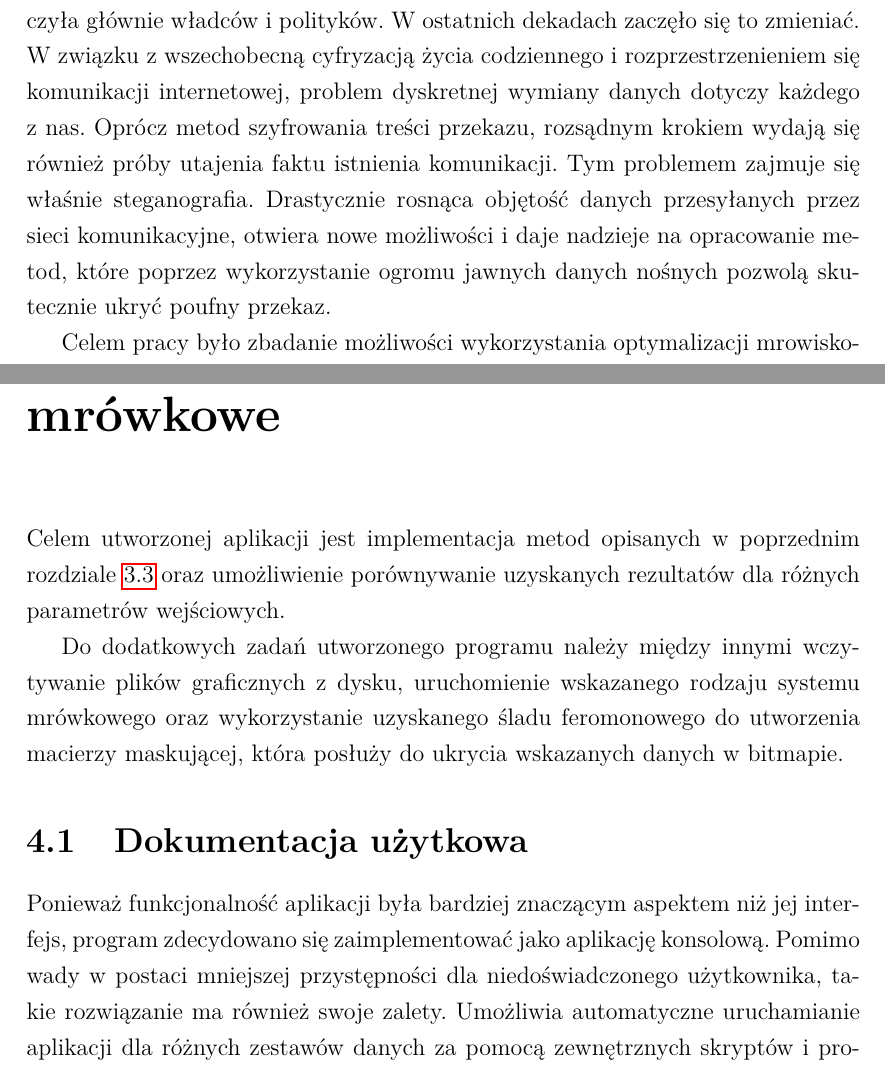
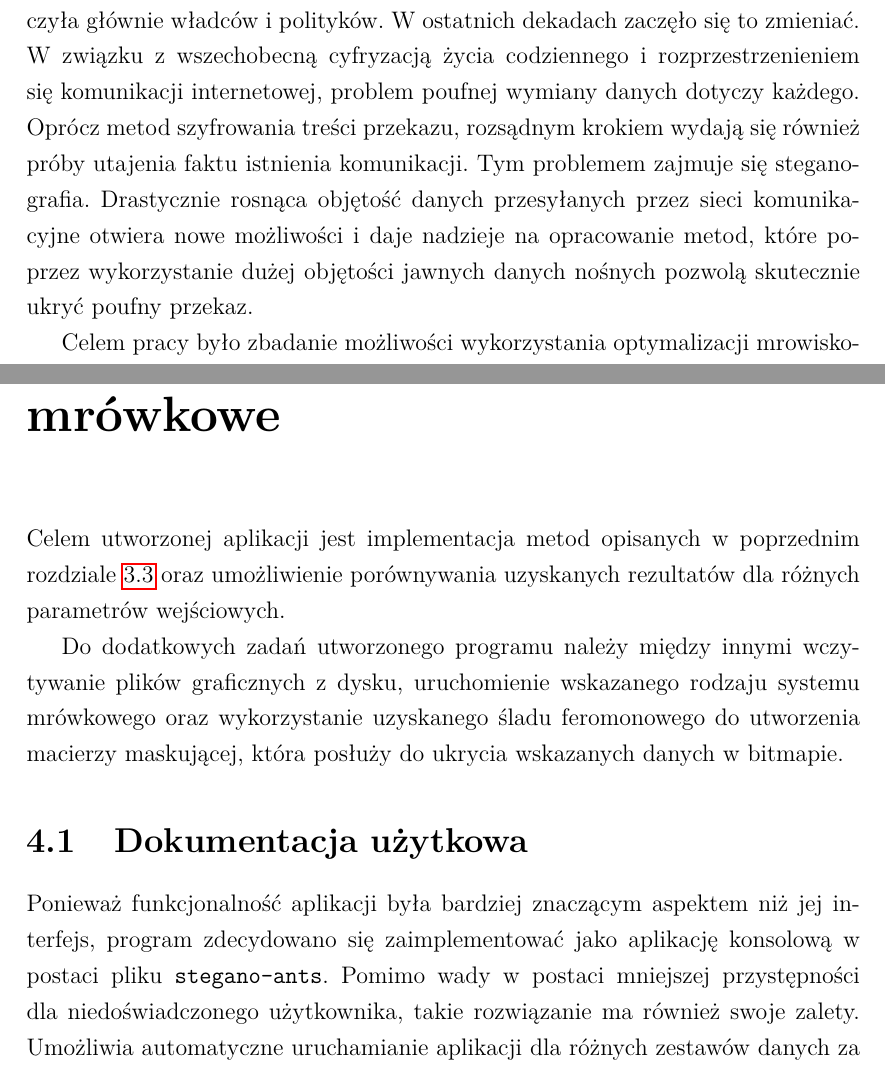
Before and after one commit to GrzegorzKazana/stegano-ants, a LaTeX thesis (docs/thesis/report.tex, which reads docs/thesis/src/chapters/01_wstep.tex, docs/thesis/src/chapters/05_implementacja.tex): two parts of pages 5 and 39 of 81, joined at a grey line, cut so that both start at the same text. Compiled offline with pdfLaTeX.

Commit message:
docs: apply editor changes

```diff
--- a/docs/thesis/src/chapters/01_wstep.tex
+++ b/docs/thesis/src/chapters/01_wstep.tex
@@ -8,11 +8,10 @@
     Bezpieczeństwo oraz poufność komunikacji od zawsze była niezwykle istotną dziedziną ludzkiego życia. Historycznie,
     potrzeba niejawnej wymiany informacji dotyczyła głównie władców i polityków. W ostatnich dekadach zaczęło się to
     zmieniać. W związku z wszechobecną cyfryzacją życia codziennego i rozprzestrzenieniem się komunikacji internetowej,
-    problem dyskretnej wymiany danych dotyczy każdego z nas. Oprócz metod szyfrowania treści przekazu, rozsądnym krokiem
-    wydają się również próby utajenia faktu istnienia komunikacji. Tym problemem zajmuje się właśnie steganografia.
-    Drastycznie rosnąca objętość danych przesyłanych przez sieci komunikacyjne, otwiera nowe możliwości i daje nadzieje
-    na opracowanie metod, które poprzez wykorzystanie ogromu jawnych danych nośnych pozwolą skutecznie ukryć poufny
-    przekaz.
+    problem poufnej wymiany danych dotyczy każdego. Oprócz metod szyfrowania treści przekazu, rozsądnym krokiem wydają
+    się również próby utajenia faktu istnienia komunikacji. Tym problemem zajmuje się steganografia. Drastycznie rosnąca
+    objętość danych przesyłanych przez sieci komunikacyjne otwiera nowe możliwości i daje nadzieje na opracowanie metod,
+    które poprzez wykorzystanie dużej objętości jawnych danych nośnych pozwolą skutecznie ukryć poufny przekaz.
 
     Celem pracy było zbadanie możliwości wykorzystania optymalizacji mrowiskowej w zastosowaniach steganograficznych
     oraz ocenienie jej efektywności. Podczas analizy zbadane zostało zastosowanie systemów mrówkowych w procesie doboru
--- a/docs/thesis/src/chapters/05_implementacja.tex
+++ b/docs/thesis/src/chapters/05_implementacja.tex
@@ -18,7 +18,7 @@
     %       - property based testy
     %   - kompilacja jako walidacja (memory & type safety)
     Celem utworzonej aplikacji jest implementacja metod opisanych w poprzednim rozdziale \ref{sec:method} oraz
-    umożliwienie porównywanie uzyskanych rezultatów dla różnych parametrów wejściowych.
+    umożliwienie porównywania uzyskanych rezultatów dla różnych parametrów wejściowych.
 
     Do dodatkowych zadań utworzonego programu należy między innymi wczytywanie plików graficznych z dysku, uruchomienie
     wskazanego rodzaju systemu mrówkowego oraz wykorzystanie uzyskanego śladu feromonowego do utworzenia macierzy
@@ -29,10 +29,11 @@
     {
         %
         Ponieważ funkcjonalność aplikacji była bardziej znaczącym aspektem niż jej interfejs, program zdecydowano się
-        zaimplementować jako aplikację konsolową. Pomimo wady w postaci mniejszej przystępności dla niedoświadczonego
-        użytkownika, takie rozwiązanie ma również swoje zalety. Umożliwia automatyczne uruchamianie aplikacji dla
-        różnych zestawów danych za pomocą zewnętrznych skryptów i programów, co okazało się bardzo wartościowe podczas
-        ewaluacji rezultatów dla dużej liczby różnych parametrów uruchomieniowych.
+        zaimplementować jako aplikację konsolową w postaci pliku \texttt{stegano-ants}. Pomimo wady w postaci mniejszej
+        przystępności dla niedoświadczonego użytkownika, takie rozwiązanie ma również swoje zalety. Umożliwia
+        automatyczne uruchamianie aplikacji dla różnych zestawów danych za pomocą zewnętrznych skryptów i programów, co
+        okazało się bardzo wartościowe podczas ewaluacji rezultatów dla dużej liczby różnych parametrów
+        uruchomieniowych.
 
         % HELP
         Użytkownik może się zapoznać z całym wachlarzem opcji uruchomieniowych poprzez uruchomienie
```
Also changed, not shown: docs/thesis/src/chapters/06_eksperymenty.tex (+2 -2 lines).
